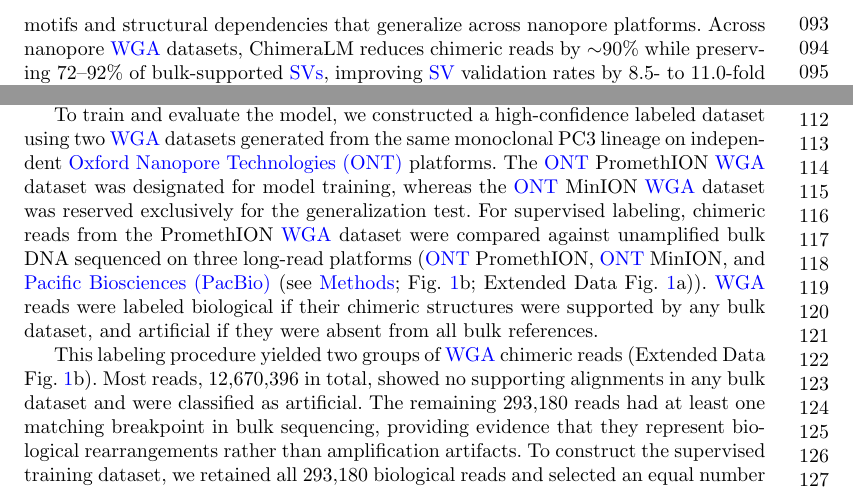
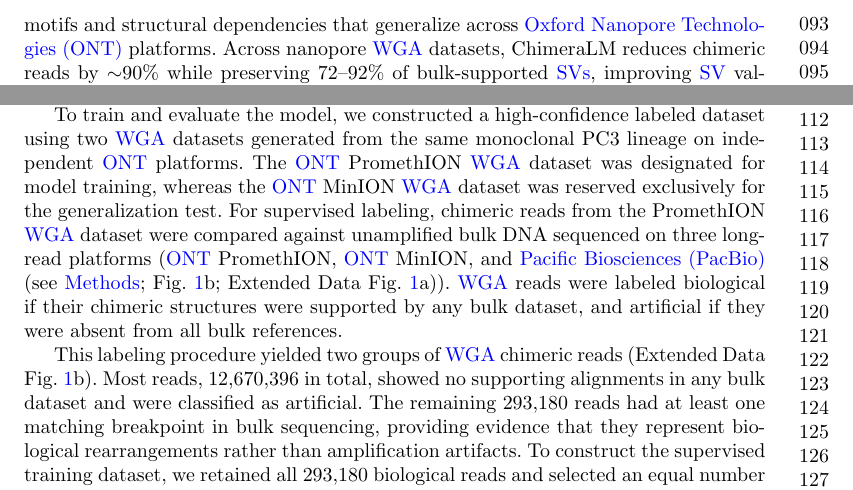
Before and after one commit to cauliyang/chimeralm_paper, a LaTeX paper (sn-article-template/sn-article.tex): two parts of page 3 of 25, joined at a grey line, cut so that both start at the same text. Compiled offline with pdfLaTeX.

Commit message:
Updates from Overleaf

```diff
--- a/sn-article-template/sn-article.tex
+++ b/sn-article-template/sn-article.tex
@@ -208,7 +208,7 @@ Existing quality-control approaches typically rely on handcrafted rules or align
 However, these heuristics are often sensitive to platform- and protocol-specific variation. Moreover, they cannot capture sequence-level patterns at chimeric junctions or long-range dependencies within reads. As a result, low-input long-read sequencing remains difficult to deploy in settings where high precision is essential, including somatic mosaicism profiling and validation of CRISPR off-target effects.
 
 To address this challenge, we present ChimeraLM, an interpretable \gls{glm} for identifying and filtering \gls{wga}-induced artifacts at the single-read level. Unlike traditional approaches that rely on handcrafted rules derived from read alignments or sequence-level, ChimeraLM formulates artifact detection as a sequence-modeling task and learns discriminative features directly from raw DNA reads~\cite{li2024deepchopper}.
-Building on advances in DNA foundation models~\cite{nguyen2023hyenadna,dalla2025nucleotide,zhou2023dnabert,consens2023transformers}, it captures latent motifs and structural dependencies that generalize across nanopore platforms.
+Building on advances in DNA foundation models~\cite{nguyen2023hyenadna,dalla2025nucleotide,zhou2023dnabert,consens2023transformers}, it captures latent motifs and structural dependencies that generalize across \gls{ont}  platforms.
 Across nanopore \gls{wga} datasets, ChimeraLM reduces chimeric reads by ${\sim}90\%$ while preserving 72--92\% of bulk-supported \glspl{sv}, improving \gls{sv} validation rates by 8.5- to 11.0-fold and restoring bulk-like \gls{sv}-type distributions.
 By enabling reliable \gls{sv} discovery in long-read sequencing, ChimeraLM removes a critical data-quality barrier for single-cell genomics.
 
```
